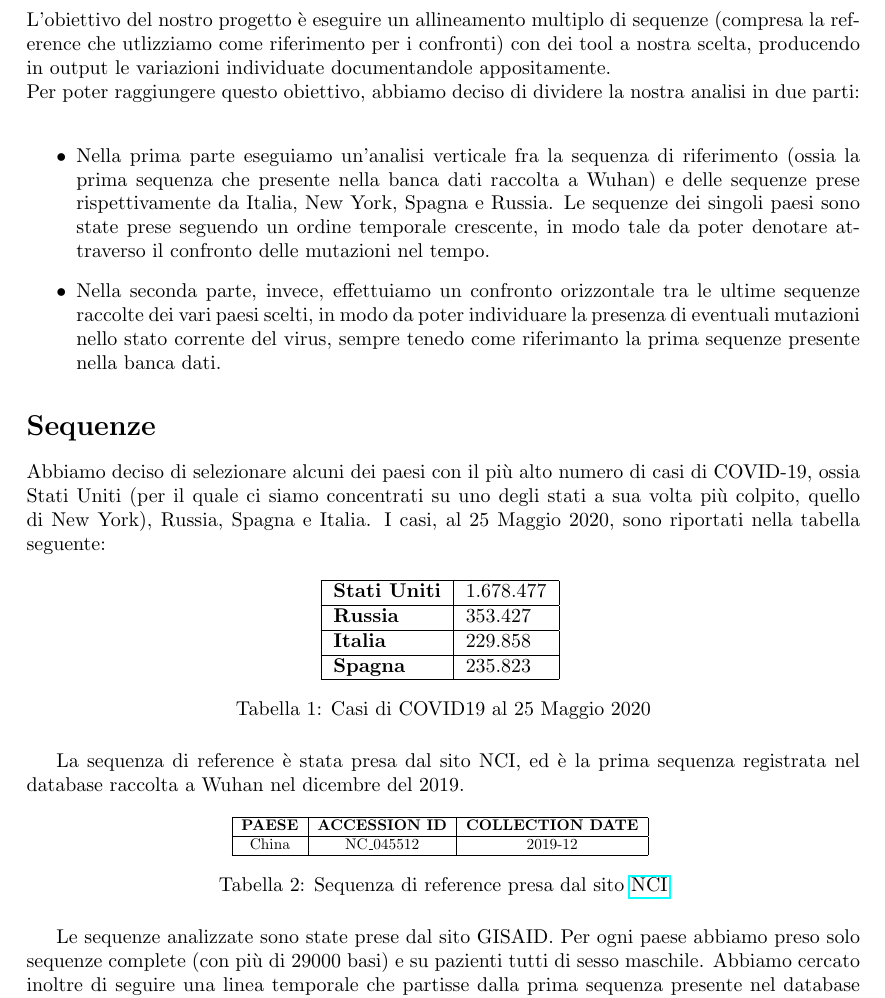
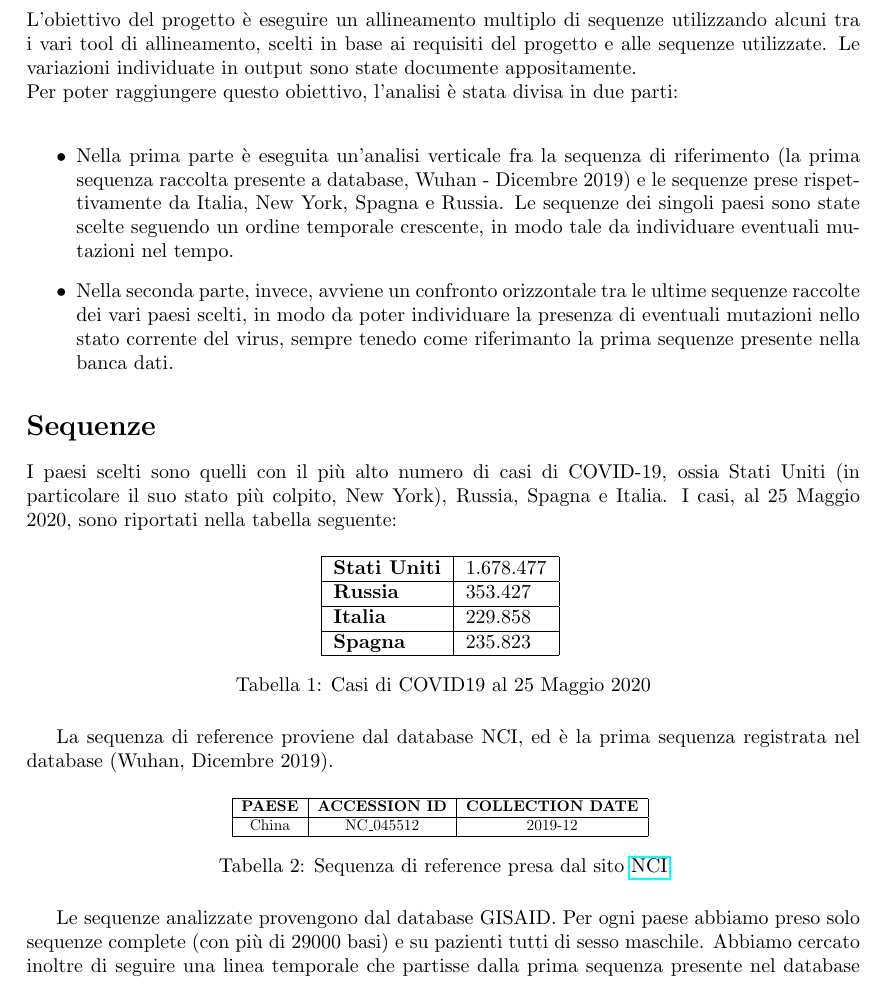
Before and after one commit to ivemberg/bionformatics, a LaTeX document (Relazione.tex): part of page 4 of 55, cut so that both start at the same text. Compiled offline with pdfLaTeX.

Commit message:
Some report corrections

```diff
--- a/Relazione.tex
+++ b/Relazione.tex
@@ -105,15 +105,15 @@ Al 25 maggio 2020, ci sono stati 5.428.605 casi confermati totali di infezione d
 \newpage
 
 \section{Obiettivo del progetto}
-L'obiettivo del nostro progetto è eseguire un allineamento multiplo di sequenze (compresa la reference che utlizziamo come riferimento per i confronti) con dei tool a nostra scelta, producendo in output le variazioni individuate documentandole appositamente. \\
-Per poter raggiungere questo obiettivo, abbiamo deciso di dividere la nostra analisi in due parti:\\
+L'obiettivo del progetto è eseguire un allineamento multiplo di sequenze utilizzando alcuni tra i vari tool di allineamento, scelti in base ai requisiti del progetto e alle sequenze utilizzate. Le variazioni individuate in output sono state documente appositamente. \\
+Per poter raggiungere questo obiettivo, l'analisi è stata divisa in due parti:\\
 \begin{itemize}
-\item Nella prima parte eseguiamo un'analisi verticale fra la sequenza di riferimento (ossia la prima sequenza che presente nella banca dati raccolta a Wuhan) e delle sequenze prese rispettivamente da Italia, New York, Spagna e Russia. Le sequenze dei singoli paesi sono state prese seguendo un ordine temporale crescente, in modo tale da poter denotare attraverso il confronto delle mutazioni nel tempo.
-\item Nella seconda parte, invece, effettuiamo un confronto orizzontale tra le ultime sequenze raccolte dei vari paesi scelti, in modo da poter individuare la presenza di eventuali mutazioni nello stato corrente del virus, sempre tenedo come riferimanto la prima sequenze presente nella banca dati.
+\item Nella prima parte è eseguita un'analisi verticale fra la sequenza di riferimento (la prima sequenza raccolta presente a database, Wuhan - Dicembre 2019) e le sequenze prese rispettivamente da Italia, New York, Spagna e Russia. Le sequenze dei singoli paesi sono state scelte seguendo un ordine temporale crescente, in modo tale da individuare eventuali mutazioni nel tempo.
+\item Nella seconda parte, invece, avviene un confronto orizzontale tra le ultime sequenze raccolte dei vari paesi scelti, in modo da poter individuare la presenza di eventuali mutazioni nello stato corrente del virus, sempre tenedo come riferimanto la prima sequenze presente nella banca dati.
 \end{itemize}
 
 \section{Sequenze}
-Abbiamo deciso di selezionare alcuni dei paesi con il più alto numero di casi di COVID-19, ossia Stati Uniti (per il quale ci siamo concentrati su uno degli stati a sua volta più colpito, quello di New York), Russia,  Spagna e Italia. I casi, al 25 Maggio 2020, sono riportati nella tabella seguente:
+I paesi scelti sono quelli con il più alto numero di casi di COVID-19, ossia Stati Uniti (in particolare il suo stato più colpito, New York), Russia, Spagna e Italia. I casi, al 25 Maggio 2020, sono riportati nella tabella seguente:
 
 \begin{table}[H]
 \centering
@@ -126,7 +126,7 @@ Abbiamo deciso di selezionare alcuni dei paesi con il più alto numero di casi d
 \end{tabular}
 \caption{Casi di COVID19 al 25 Maggio 2020}
 \end{table}
-La sequenza di reference è stata presa dal sito NCI, ed è la prima sequenza registrata nel database raccolta a Wuhan nel dicembre del 2019.
+La sequenza di reference proviene dal database NCI, ed è la prima sequenza registrata nel database (Wuhan, Dicembre 2019).
 
 \begin{table}[H]
 \centering
@@ -140,7 +140,7 @@ China & NC\_045512 & 2019-12 \\ \hline
 \caption{Sequenza di reference presa dal sito  \textcolor{black}{\href{https://www.ncbi.nlm.nih.gov/genbank/sars-cov-2-seqs/}{NCI}}}
 \end{table}
 
-Le sequenze analizzate sono state prese dal sito GISAID. Per ogni paese abbiamo preso solo sequenze complete (con più di 29000 basi) e su pazienti tutti di sesso maschile. Abbiamo cercato inoltre di seguire una linea temporale che partisse dalla prima sequenza presente nel database fino all'ultima, con in mezzo sequenze che si distanziavano tra di loro di una settimana.
+Le sequenze analizzate provengono dal database GISAID. Per ogni paese abbiamo preso solo sequenze complete (con più di 29000 basi) e su pazienti tutti di sesso maschile. Abbiamo cercato inoltre di seguire una linea temporale che partisse dalla prima sequenza presente nel database fino all'ultima, con in mezzo sequenze che si distanziavano tra di loro di una settimana.
 
 \begin{table}[H]
 \resizebox{\textwidth}{!}{%
```
